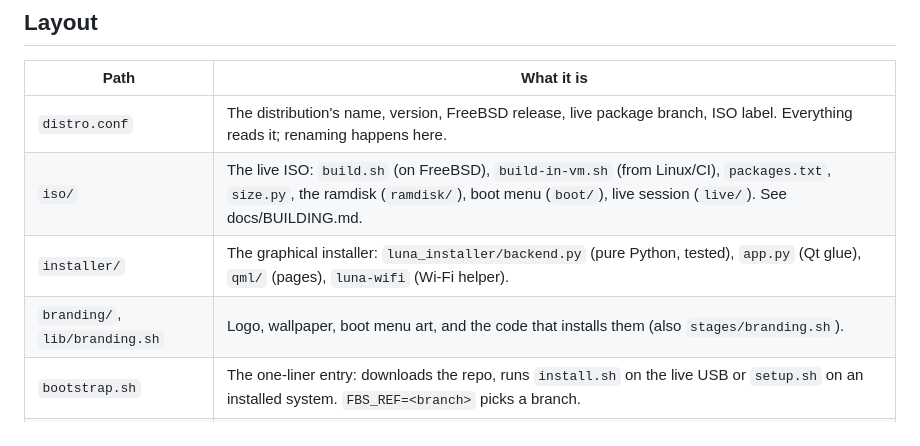
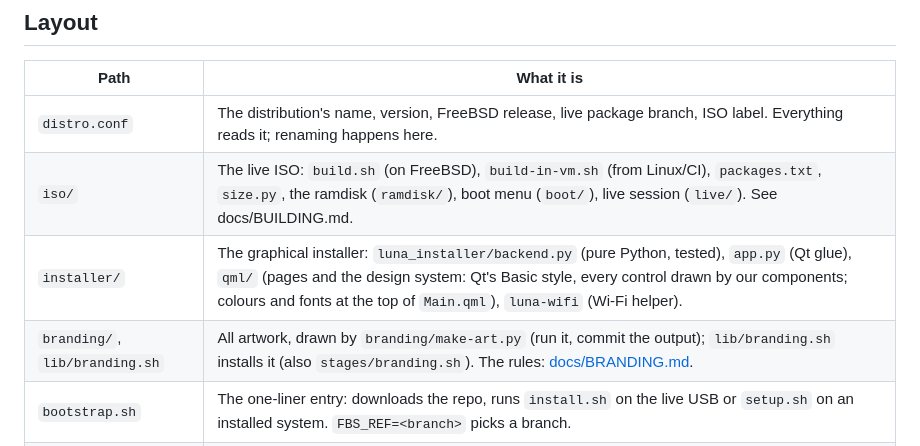
Before and after one commit to nimonht/FreeBSD-setup, a Markdown page: CLAUDE.md, the part around the change. GitHub-like rendering.

```diff
--- a/CLAUDE.md
+++ b/CLAUDE.md
@@ -22,8 +22,8 @@ D-Bus and SSH but not yet on a real screen.
 |---|---|
 | `distro.conf` | The distribution's name, version, FreeBSD release, live package branch, ISO label. Everything reads it; renaming happens here. |
 | `iso/` | The live ISO: `build.sh` (on FreeBSD), `build-in-vm.sh` (from Linux/CI), `packages.txt`, `size.py`, the ramdisk (`ramdisk/`), boot menu (`boot/`), live session (`live/`). See docs/BUILDING.md. |
-| `installer/` | The graphical installer: `luna_installer/backend.py` (pure Python, tested), `app.py` (Qt glue), `qml/` (pages), `luna-wifi` (Wi-Fi helper). |
-| `branding/`, `lib/branding.sh` | Logo, wallpaper, boot menu art, and the code that installs them (also `stages/branding.sh`). |
+| `installer/` | The graphical installer: `luna_installer/backend.py` (pure Python, tested), `app.py` (Qt glue), `qml/` (pages and the design system: Qt's Basic style, every control drawn by our components; colours and fonts at the top of `Main.qml`), `luna-wifi` (Wi-Fi helper). |
+| `branding/`, `lib/branding.sh` | All artwork, drawn by `branding/make-art.py` (run it, commit the output); `lib/branding.sh` installs it (also `stages/branding.sh`). The rules: [docs/BRANDING.md](docs/BRANDING.md). |
 | `bootstrap.sh` | The one-liner entry: downloads the repo, runs `install.sh` on the live USB or `setup.sh` on an installed system. `FBS_REF=<branch>` picks a branch. |
 | `install.sh` | Guided installer (ZFS, whole disk or next to other systems, optional GELI). Ends by running `setup.sh --chroot` inside the new system. |
 | `setup.sh` | Runs the stages in `stages/` in order. `setup.sh STAGE...` runs only some. |
```
Also changed, not shown: README.md (+12 -1 lines), docs/BRANDING.md (added, +106 -0 lines), docs/images/boot-menu.png (added), docs/images/live-vm-installer.png (added), 2 other files.
